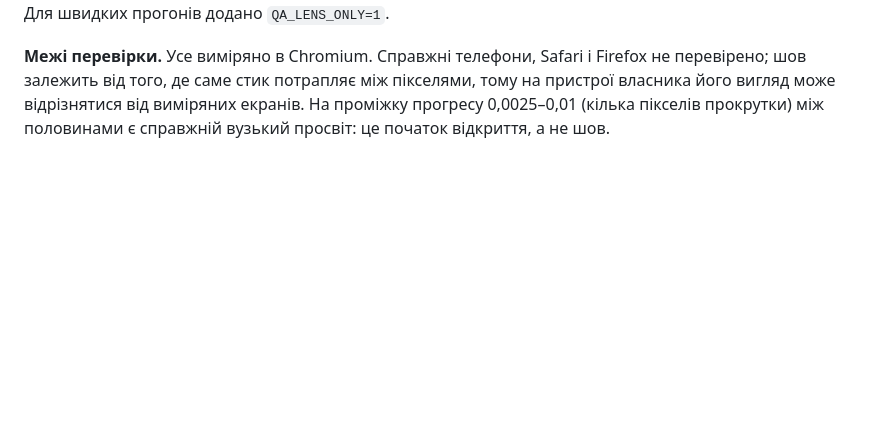
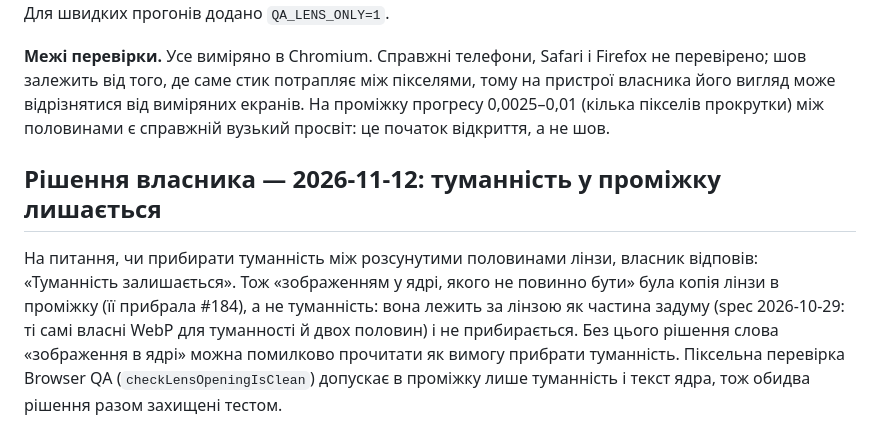
Before and after one commit to VlasPevochko/evidence-ua, a Markdown page: docs/HOME_LENS_UPGRADE_REPORT.md, the part around the change. Drawn GitHub-style; blank space fills up the shorter version.

Commit message:
Лінза: записано рішення власника «Туманність залишається»
На питання, чи прибирати туманність між розсунутими половинами лінзи,
власник відповів: «Туманність залишається». «Зображенням у ядрі, якого не
повинно бути» була копія лінзи в проміжку (її прибрала #184), а не туманність.
Рішення додано до звіту про лінзу, щоб слова про «зображення в ядрі» не
прочитали як вимогу прибрати туманність. Лише документ, сайт не змінювався.

Co-Authored-By: Claude Sonnet 5.5 <noreply@anthropic.com>
Claude-Session: https://claude.ai/code/session_01J29vQU3hAFNqfd2NxjB8zo

```diff
--- a/docs/HOME_LENS_UPGRADE_REPORT.md
+++ b/docs/HOME_LENS_UPGRADE_REPORT.md
@@ -64,3 +64,7 @@ Generated: dist/home-lens.js. Перевірки: tests/home-lens.test.mjs, test
 **Перевірки.** `tests/lens-pixels.test.mjs` перевіряє сам вимірювальний код на синтетичних PNG. `tests/home-lens-layout.test.mjs` закріплює правила й їхній порядок. Browser QA читає справжні знімки: потік `homeLensSeamFlow` на п'яти екранах (1440 px при 1× і 2×, 1366 px при 1,5×, телефони 375 px при 2× і 393 px при 2,75×) порівнює закриту лінзу з еталоном «ціле зображення», а `homeLensFlow` перевіряє, що проміжок між половинами чистий (відмінність від еталона без лінзи не більше 6 із 255). Червоне до правки: на збірці до #184 перевірки впали на копії лінзи в проміжку (відмінність 32–94 із 255) і на шві (32–82); на збірці після #184 впали лише шовні перевірки (13 із 256); на виправленій збірці все зелене. Для швидких прогонів додано `QA_LENS_ONLY=1`.
 
 **Межі перевірки.** Усе виміряно в Chromium. Справжні телефони, Safari і Firefox не перевірено; шов залежить від того, де саме стик потрапляє між пікселями, тому на пристрої власника його вигляд може відрізнятися від виміряних екранів. На проміжку прогресу 0,0025–0,01 (кілька пікселів прокрутки) між половинами є справжній вузький просвіт: це початок відкриття, а не шов.
+
+## Рішення власника — 2026-11-12: туманність у проміжку лишається
+
+На питання, чи прибирати туманність між розсунутими половинами лінзи, власник відповів: «Туманність залишається». Тож «зображенням у ядрі, якого не повинно бути» була копія лінзи в проміжку (її прибрала #184), а не туманність: вона лежить за лінзою як частина задуму (spec 2026-10-29: ті самі власні WebP для туманності й двох половин) і не прибирається. Без цього рішення слова «зображення в ядрі» можна помилково прочитати як вимогу прибрати туманність. Піксельна перевірка Browser QA (`checkLensOpeningIsClean`) допускає в проміжку лише туманність і текст ядра, тож обидва рішення разом захищені тестом.
```
